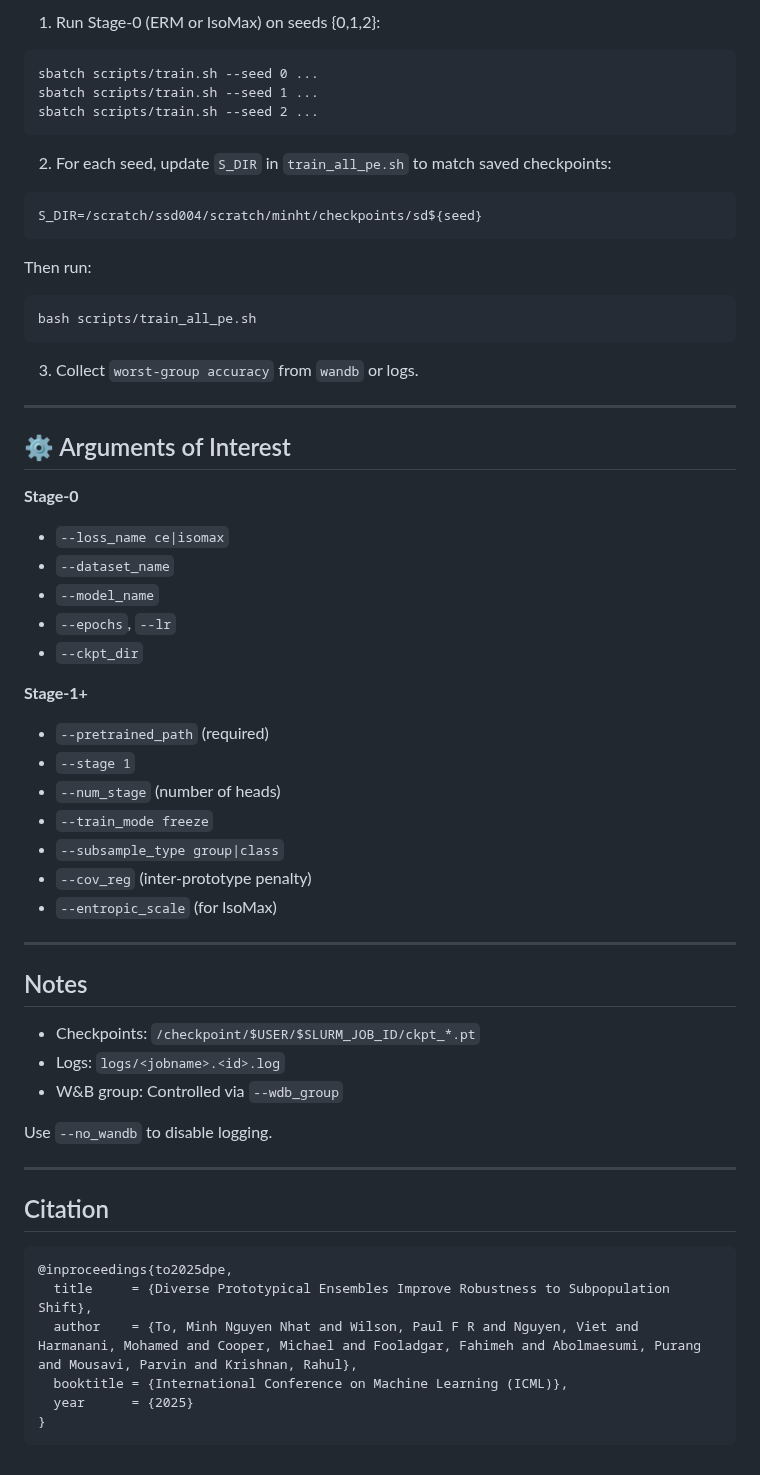
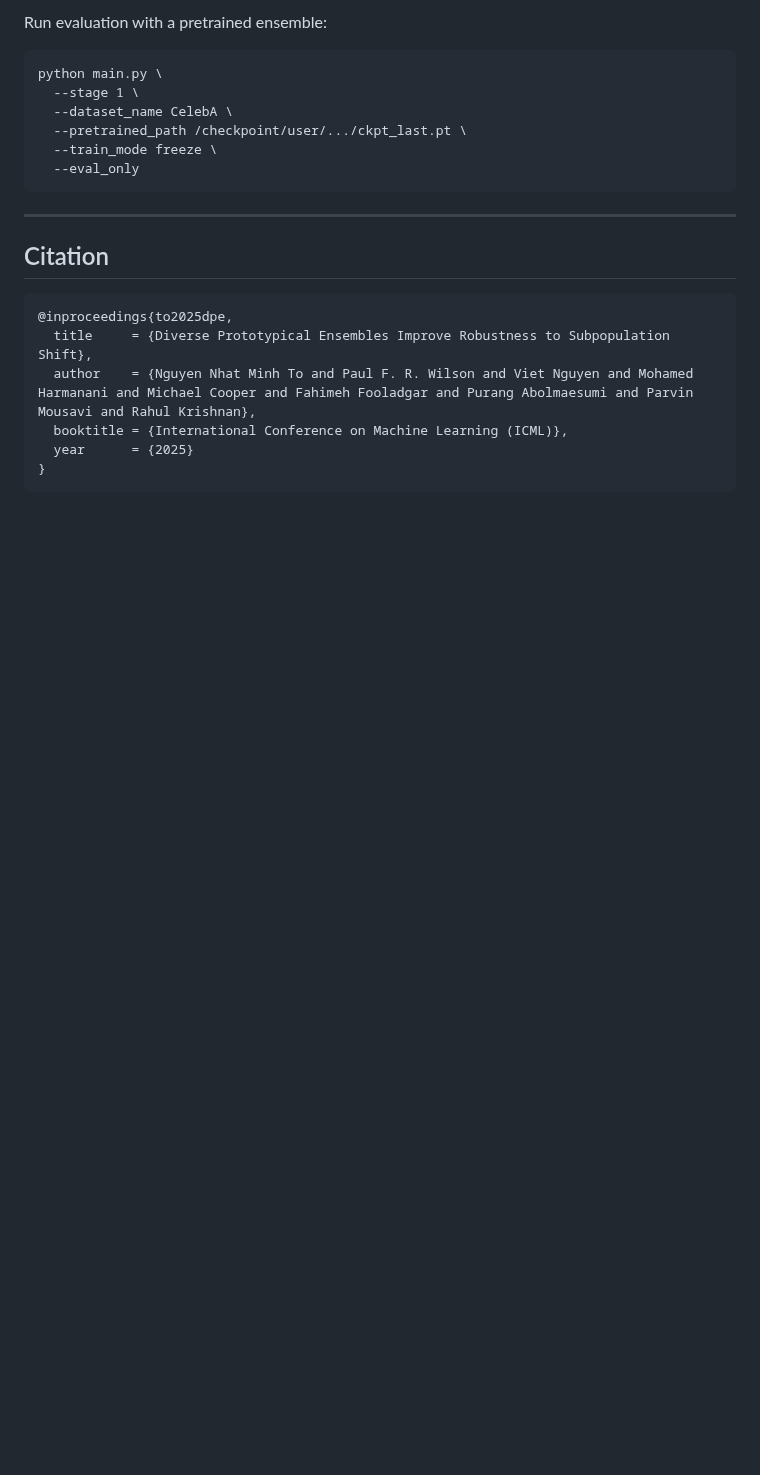
Before and after one commit to minhto2802/DPE, a Markdown page: README.md, the part around one of its changes. GitHub-like rendering; blank space fills up the shorter version.

````diff
--- a/README.md
+++ b/README.md
@@ -84,67 +151,24 @@ Code Overview
 
-1. Run Stage-0 (ERM or IsoMax) on seeds {0,1,2}:
+Run evaluation with a pretrained ensemble:
 
 ```
-sbatch scripts/train.sh --seed 0 ...
-sbatch scripts/train.sh --seed 1 ...
-sbatch scripts/train.sh --seed 2 ...
+python main.py \
+  --stage 1 \
+  --dataset_name CelebA \
+  --pretrained_path /checkpoint/user/.../ckpt_last.pt \
+  --train_mode freeze \
+  --eval_only
 ```
-
-2. For each seed, update `S_DIR` in `train_all_pe.sh` to match saved checkpoints:
-
-```
-S_DIR=/scratch/ssd004/scratch/minht/checkpoints/sd${seed}
-```
-
-Then run:
-
-```
-bash scripts/train_all_pe.sh
-```
-
-3. Collect `worst-group accuracy` from `wandb` or logs.
-
----
-
-⚙️ Arguments of Interest
-------------------------
-
-**Stage-0**
-- `--loss_name ce|isomax`
-- `--dataset_name`
-- `--model_name`
-- `--epochs`, `--lr`
-- `--ckpt_dir`
-
-**Stage-1+**
-- `--pretrained_path` (required)
-- `--stage 1`
-- `--num_stage` (number of heads)
-- `--train_mode freeze`
-- `--subsample_type group|class`
-- `--cov_reg` (inter-prototype penalty)
-- `--entropic_scale` (for IsoMax)
-
----
-
-Notes
---------
-
-- Checkpoints: `/checkpoint/$USER/$SLURM_JOB_ID/ckpt_*.pt`
-- Logs:        `logs/<jobname>.<id>.log`
-- W&B group:   Controlled via `--wdb_group`
-
-Use `--no_wandb` to disable logging.
 
 ---
 
 Citation
------------
+--------
 
 ```
 @inproceedings{to2025dpe,
   title     = {Diverse Prototypical Ensembles Improve Robustness to Subpopulation Shift},
-  author    = {To, Minh Nguyen Nhat and Wilson, Paul F R and Nguyen, Viet and Harmanani, Mohamed and Cooper, Michael and Fooladgar, Fahimeh and Abolmaesumi, Purang and Mousavi, Parvin and Krishnan, Rahul},
+  author    = {Nguyen Nhat Minh To and Paul F. R. Wilson and Viet Nguyen and Mohamed Harmanani and Michael Cooper and Fahimeh Fooladgar and Purang Abolmaesumi and Parvin Mousavi and Rahul Krishnan},
   booktitle = {International Conference on Machine Learning (ICML)},
   year      = {2025}
 }
````
Also changed, not shown: other parts of README.md (+101 -34 lines).
